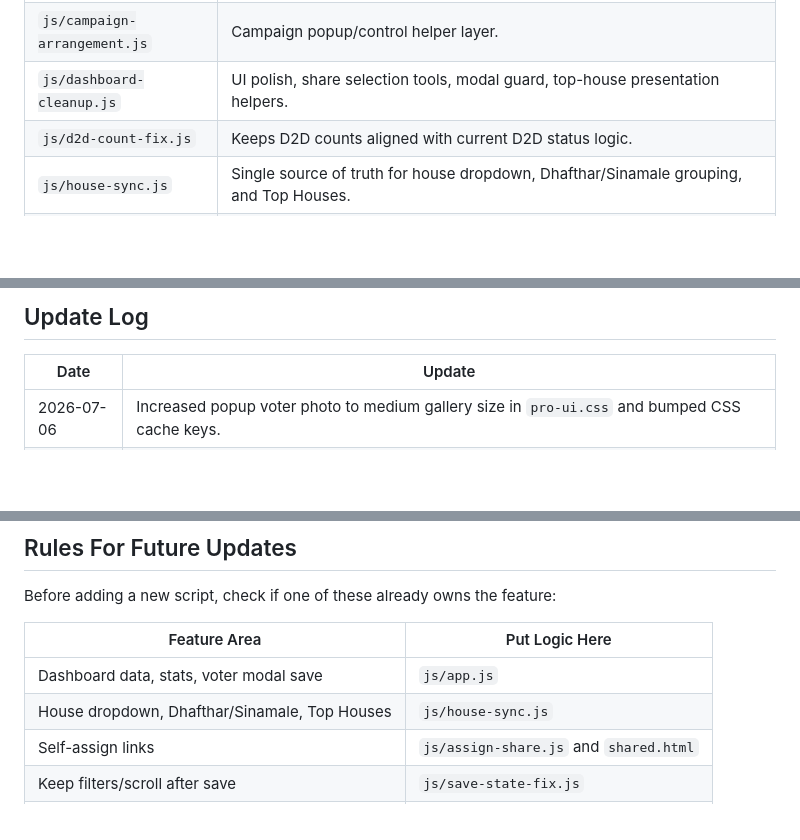
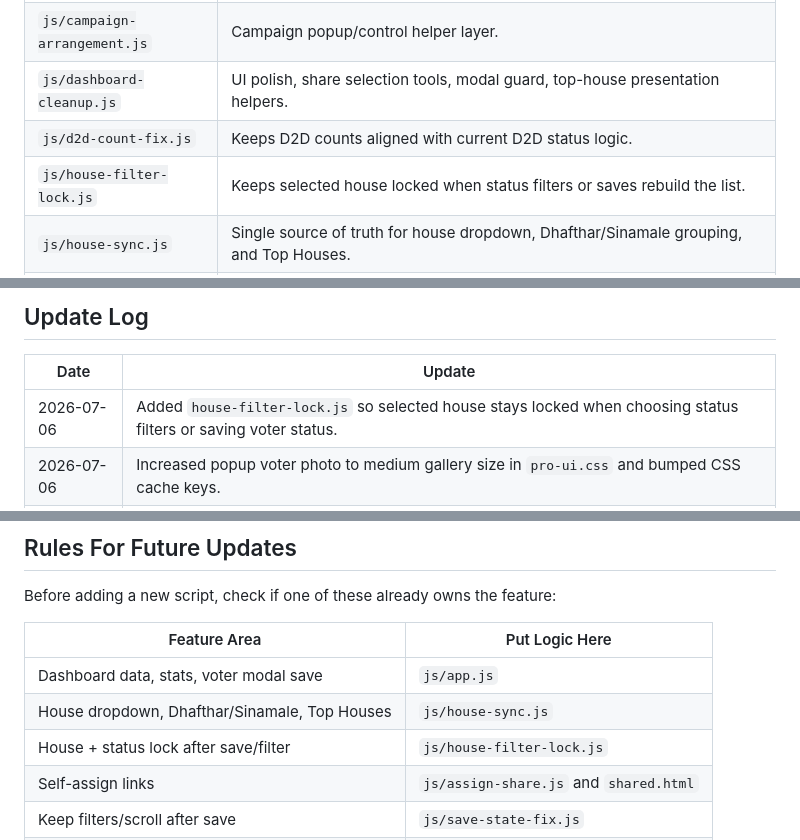
Before and after one commit to naappe/votelist2026, a Markdown page: README.md, 3 parts joined by grey strips. Rendered like a GitHub page; blank space fills up the shorter version.

```diff
--- a/README.md
+++ b/README.md
@@ -76,6 +77,7 @@ votelist2026/
 | `js/campaign-arrangement.js` | Campaign popup/control helper layer. |
 | `js/dashboard-cleanup.js` | UI polish, share selection tools, modal guard, top-house presentation helpers. |
 | `js/d2d-count-fix.js` | Keeps D2D counts aligned with current D2D status logic. |
+| `js/house-filter-lock.js` | Keeps selected house locked when status filters or saves rebuild the list. |
 | `js/house-sync.js` | Single source of truth for house dropdown, Dhafthar/Sinamale grouping, and Top Houses. |
 | `js/pro-ui.js` | Professional voter card actions: one Assign button and View Profile button per card. |
 | `js/save-state-fix.js` | Preserves active house/search/filter and scroll position after saving, including list rebuilds and accidental full-page reloads. |
@@ -153,6 +155,7 @@ vote_assigned_by, vote_assigned_at
 
 | Date | Update |
 |---|---|
+| 2026-07-06 | Added `house-filter-lock.js` so selected house stays locked when choosing status filters or saving voter status. |
 | 2026-07-06 | Increased popup voter photo to medium gallery size in `pro-ui.css` and bumped CSS cache keys. |
 | 2026-07-06 | Persisted `save-state-fix.js` state in sessionStorage so house/filter/scroll can recover even if the browser refreshes during save. |
 | 2026-07-06 | Bumped `save-state-fix.js` cache key to `v=20260706-2` on `dashboard.html` and `voters.html`. |
@@ -175,6 +178,7 @@ Before adding a new script, check if one of these already owns the feature:
 |---|---|
 | Dashboard data, stats, voter modal save | `js/app.js` |
 | House dropdown, Dhafthar/Sinamale, Top Houses | `js/house-sync.js` |
+| House + status lock after save/filter | `js/house-filter-lock.js` |
 | Self-assign links | `js/assign-share.js` and `shared.html` |
 | Keep filters/scroll after save | `js/save-state-fix.js` |
 | Card buttons and professional UI layer | `js/pro-ui.js` |
```
Also changed, not shown: other parts of README.md (+8 -5 lines).
